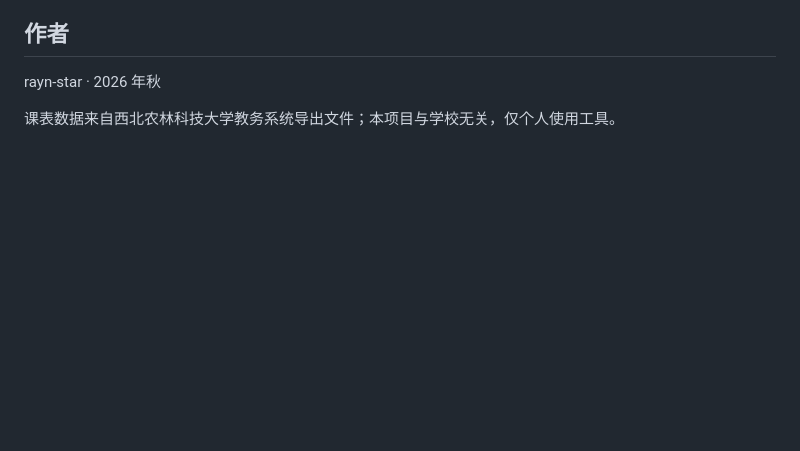
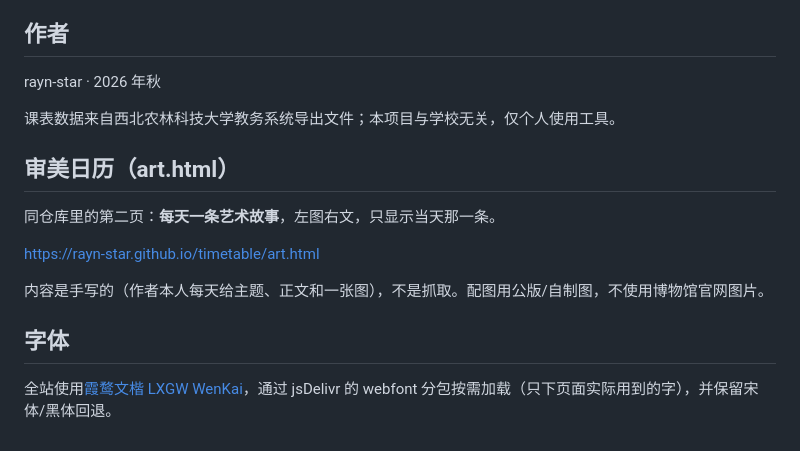
Before and after one commit to rayn-star/timetable, a Markdown page: README.md, the part around the change. GitHub-like rendering; blank space fills up the shorter version.

Commit message:
README：补充审美日历与字体说明

```diff
--- a/README.md
+++ b/README.md
@@ -56,3 +56,15 @@ README.md
 rayn-star · 2026 年秋
 
 课表数据来自西北农林科技大学教务系统导出文件；本项目与学校无关，仅个人使用工具。
+
+## 审美日历（art.html）
+
+同仓库里的第二页：**每天一条艺术故事**，左图右文，只显示当天那一条。
+
+https://rayn-star.github.io/timetable/art.html
+
+内容是手写的（作者本人每天给主题、正文和一张图），不是抓取。配图用公版/自制图，不使用博物馆官网图片。
+
+## 字体
+
+全站使用[霞鹜文楷 LXGW WenKai](https://github.com/lxgw/LxgwWenKai)，通过 jsDelivr 的 webfont 分包按需加载（只下页面实际用到的字），并保留宋体/黑体回退。
```
